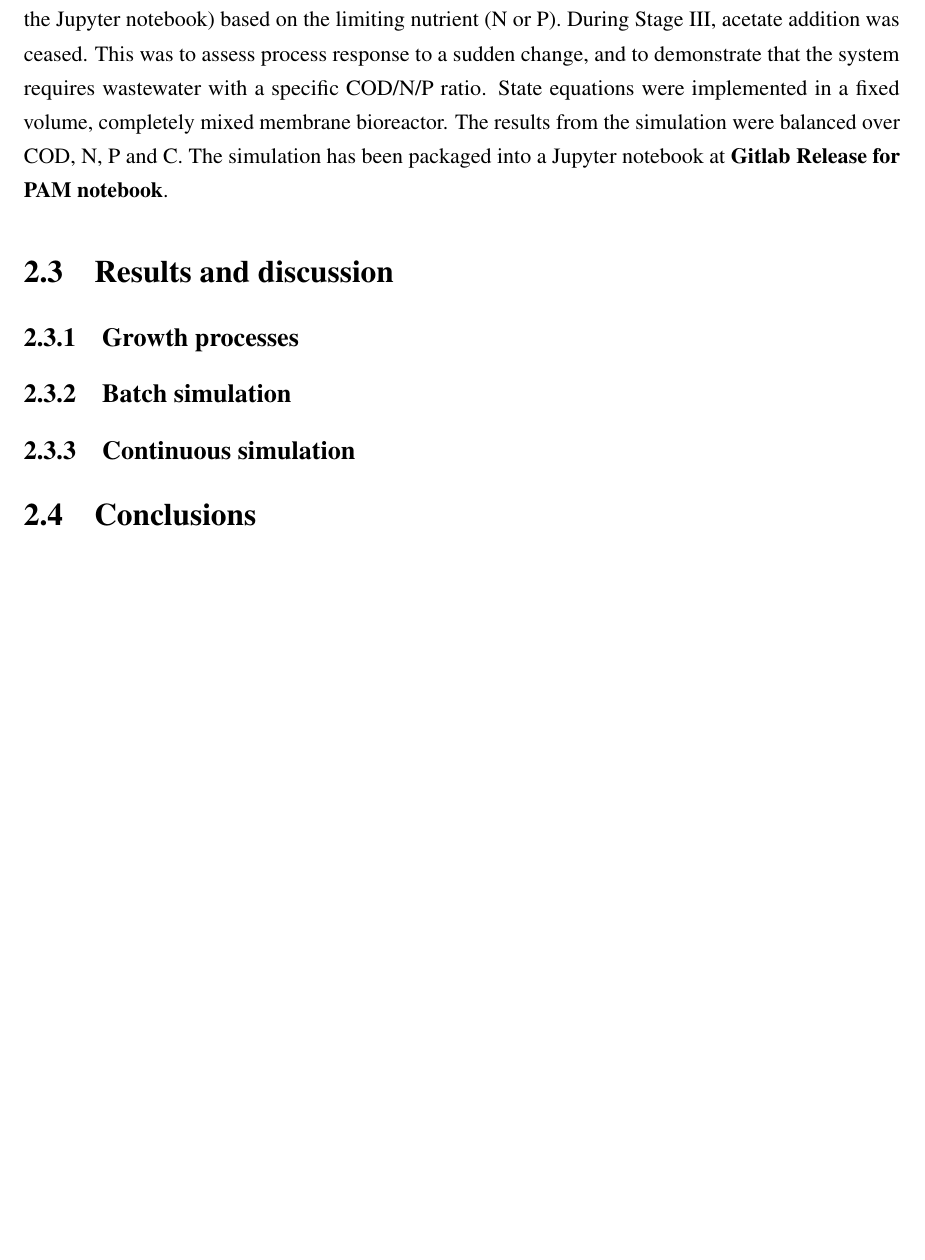
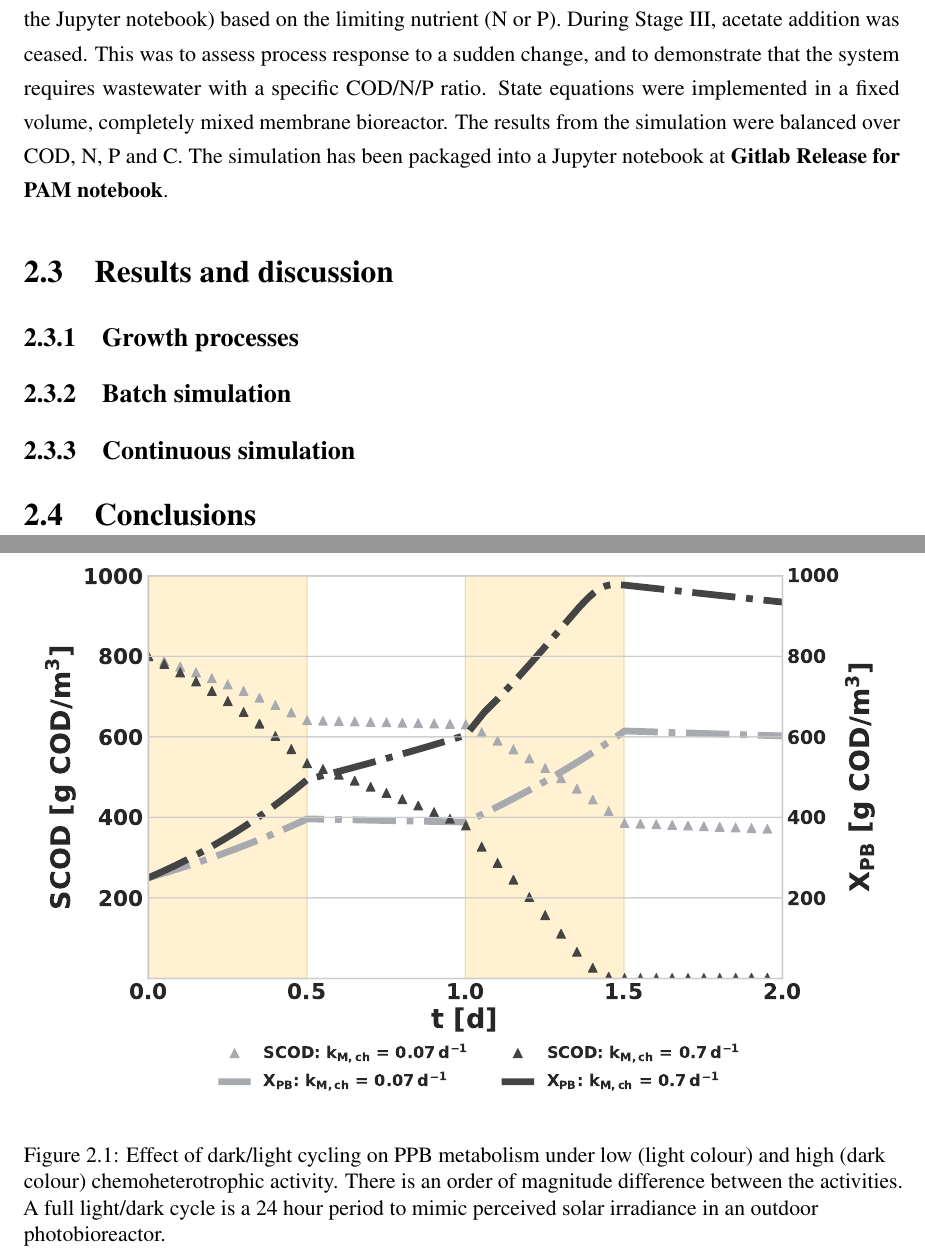
Before and after one commit to EdMBarry/EdBarry_PhDThesis, a LaTeX thesis (masterfile.tex, which reads Chap2/chapter2.tex): part of page 39 of 73 before the commit and two parts of pages 39 and 40 of 75 after it, the two joined at a grey line, cut so that both start at the same text, the shorter picture padded with empty space. Compiled offline with pdfLaTeX; a missing bibliography style is replaced by a similar one.

Commit message:
Updates from Overleaf

```diff
--- a/Chap2/chapter2.tex
+++ b/Chap2/chapter2.tex
@@ -198,6 +198,12 @@ lab Simulink (MATLAB R2015a, The MathWorks Inc., Natick, MA) and the simulations
 
 \subsection{Batch simulation}
 
+\begin{figure}[tp]
+    \centering
+    \includegraphics[width=1\linewidth]{./Chap2/simulations/ch2_kmch.pdf}
+    \caption{Effect of dark/light cycling on PPB metabolism under low (light colour) and high (dark colour) chemoheterotrophic activity. There is an order of magnitude difference between the activities. A full light/dark cycle is a 24 hour period to mimic perceived solar irradiance in an outdoor photobioreactor.}
+    \label{fig:ch2_kmch}
+\end{figure}
 
 
 
```
Also changed, not shown: Chap2/draft_papers/test.txt (deleted).
